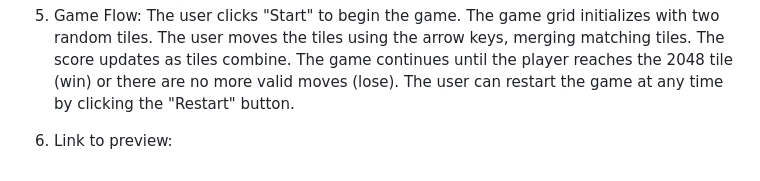
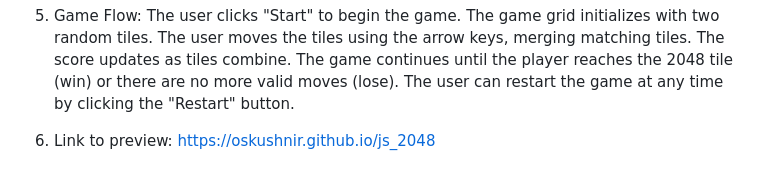
Before and after one commit to oskushnir/js-2048, a Markdown page: README.md, the part around the change. Drawn GitHub-style.

```diff
--- a/README.md
+++ b/README.md
@@ -66,4 +66,4 @@ Dynamic Tile Creation:
   The game continues until the player reaches the 2048 tile (win) or there are no more valid moves (lose).
   The user can restart the game at any time by clicking the "Restart" button.
 
-6. Link to preview:
+6. Link to preview: https://oskushnir.github.io/js_2048
```
